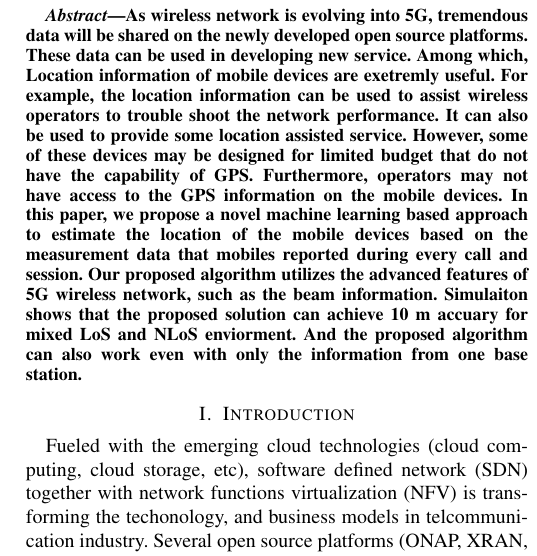
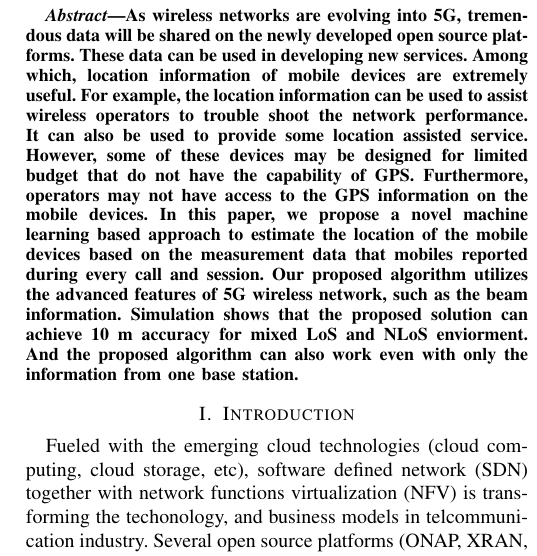
Before and after one commit to DandanML/Localization_paper, a LaTeX paper (5g-localization-paper.tex): part of one column of page 1 of 6, cut so that both start at the same text. Compiled offline with pdfLaTeX.

Commit message:
add new files

```diff
--- a/5g-localization-paper.tex
+++ b/5g-localization-paper.tex
@@ -94,10 +94,10 @@
 
 \fi
 
-\title{Localization of Mobile Devices in 5G Wireless Networks}
+\title{Mobile Device Localization in 5G Wireless Networks}
 % author names and affiliations
 %\author{Paper Id: xxxx}
-\author{\IEEEauthorblockN{Dandan Wang, Gurudutt Hosangadi, Pantelis Monogioudis,  Anil Rao}
+\author{\IEEEauthorblockN{Dandan Wang, Gurudutt Hosangadi, Pantelis Monogioudis, Anil Rao}
 %\author{\IEEEauthorblockN{xxx, xxx, xxx,  xxx}
 \IEEEauthorblockA{Nokia \\
 Murray Hill, NJ, USA \\
@@ -113,14 +113,14 @@ Murray Hill, NJ, USA \\
 
 \begin{abstract}
 
-As wireless network is evolving into 5G, tremendous data will be shared on the newly developed open source platforms. These data can be used
-in developing new service. Among which, Location information
-of mobile devices are exetremly useful. For example, the location information can be used to assist
+As wireless networks are evolving into 5G, tremendous data will be shared on the newly developed open source platforms. These data can be used
+in developing new services. Among which, location information
+of mobile devices are extremely useful. For example, the location information can be used to assist
 wireless operators to trouble shoot the network performance. It can also be used to provide some location assisted service. However, some of these devices may be designed for
 limited budget that do not have the capability of GPS. Furthermore, operators may not have access to the GPS information
 on the mobile devices. In this paper, we propose a novel machine learning based approach to estimate the location of the mobile devices
 based on the measurement data that mobiles reported during every call and session. Our proposed algorithm utilizes the advanced features of 5G wireless network, such as the beam information.
-Simulaiton shows that the proposed solution can achieve 10~m accuary for mixed LoS and NLoS enviorment. And the proposed algorithm can also work even with only the information from one base station.
+Simulation shows that the proposed solution can achieve 10~m accuracy for mixed LoS and NLoS enviorment. And the proposed algorithm can also work even with only the information from one base station.
 
 \end{abstract}
 
```
Also changed, not shown: 5g-localization-paper.pdf, Combined_path_illustration.png, 5g-localization-paper.tex (7 more changed lines), 8 other files.
